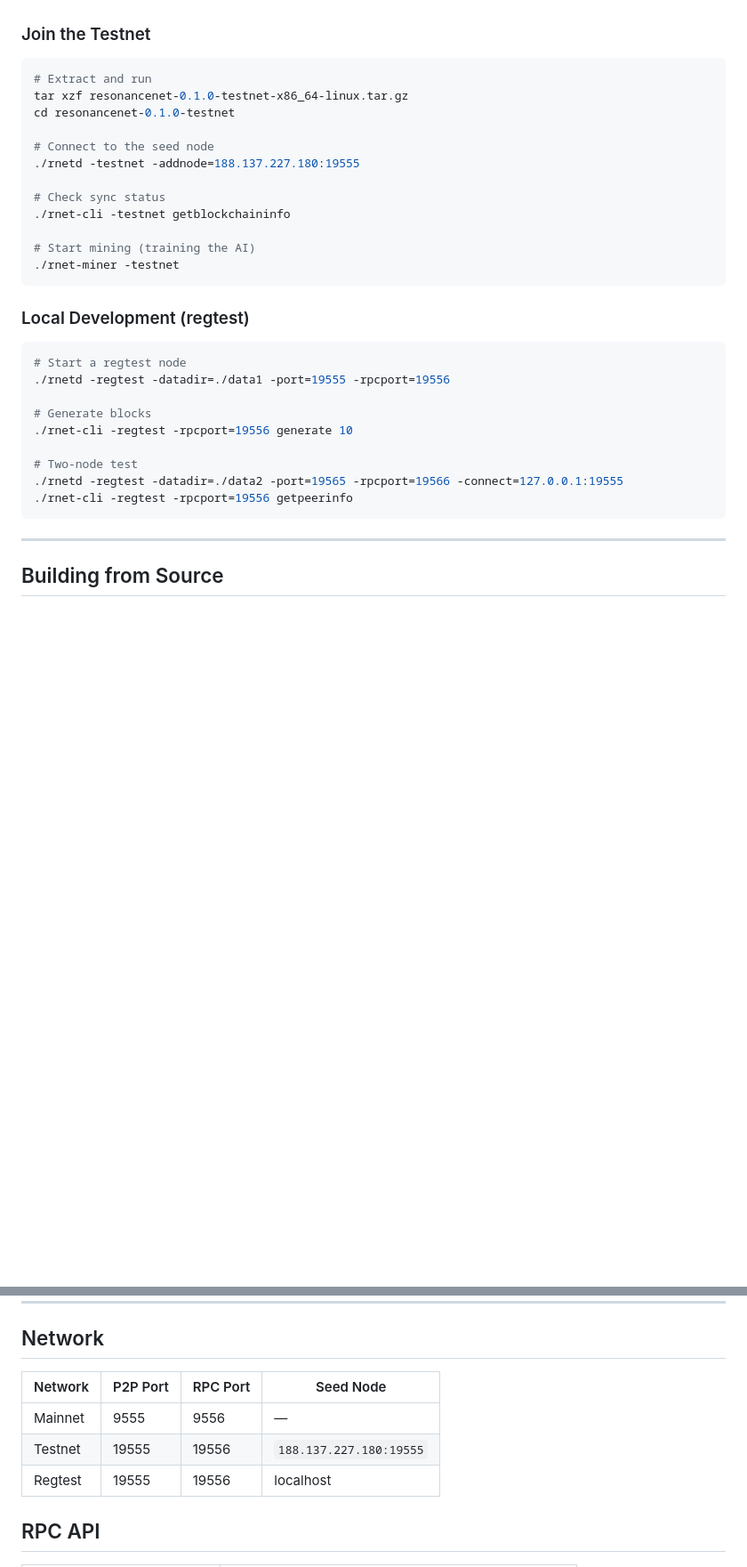
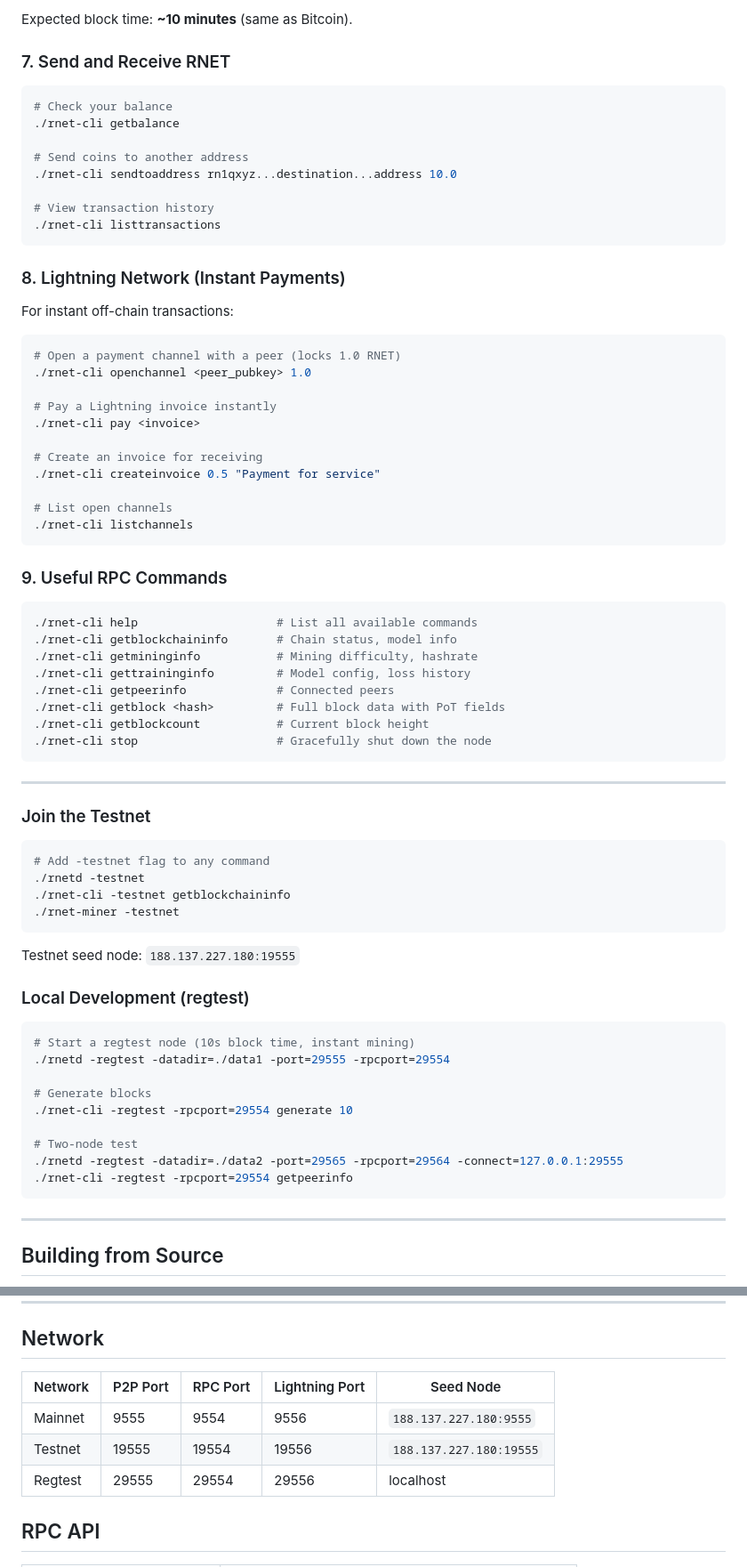
Before and after one commit to Kristian5013/resonancenet, a Markdown page: README.md, 2 parts joined by grey strips. Shown at 89% size. GitHub-like rendering; blank space fills up the shorter version.

````diff
--- a/README.md
+++ b/README.md
@@ -104,33 +183,74 @@ Pre-built binaries for Linux, macOS, and Windows are available on the [Releases]
+Expected block time: **~10 minutes** (same as Bitcoin).
+
+### 7. Send and Receive RNET
+
+```bash
+# Check your balance
+./rnet-cli getbalance
+
+# Send coins to another address
+./rnet-cli sendtoaddress rn1qxyz...destination...address 10.0
+
+# View transaction history
+./rnet-cli listtransactions
+```
+
+### 8. Lightning Network (Instant Payments)
+
+For instant off-chain transactions:
+
+```bash
+# Open a payment channel with a peer (locks 1.0 RNET)
+./rnet-cli openchannel <peer_pubkey> 1.0
+
+# Pay a Lightning invoice instantly
+./rnet-cli pay <invoice>
+
+# Create an invoice for receiving
+./rnet-cli createinvoice 0.5 "Payment for service"
+
+# List open channels
+./rnet-cli listchannels
+```
+
+### 9. Useful RPC Commands
+
+```bash
+./rnet-cli help                    # List all available commands
+./rnet-cli getblockchaininfo       # Chain status, model info
+./rnet-cli getmininginfo           # Mining difficulty, hashrate
+./rnet-cli gettraininginfo         # Model config, loss history
+./rnet-cli getpeerinfo             # Connected peers
+./rnet-cli getblock <hash>         # Full block data with PoT fields
+./rnet-cli getblockcount           # Current block height
+./rnet-cli stop                    # Gracefully shut down the node
+```
+
+---
 
 ### Join the Testnet
 
 ```bash
-# Extract and run
-tar xzf resonancenet-0.1.0-testnet-x86_64-linux.tar.gz
-cd resonancenet-0.1.0-testnet
-
-# Connect to the seed node
-./rnetd -testnet -addnode=188.137.227.180:19555
-
-# Check sync status
+# Add -testnet flag to any command
+./rnetd -testnet
 ./rnet-cli -testnet getblockchaininfo
-
-# Start mining (training the AI)
 ./rnet-miner -testnet
 ```
+
+Testnet seed node: `188.137.227.180:19555`
 
 ### Local Development (regtest)
 
 ```bash
-# Start a regtest node
-./rnetd -regtest -datadir=./data1 -port=19555 -rpcport=19556
+# Start a regtest node (10s block time, instant mining)
+./rnetd -regtest -datadir=./data1 -port=29555 -rpcport=29554
 
 # Generate blocks
-./rnet-cli -regtest -rpcport=19556 generate 10
+./rnet-cli -regtest -rpcport=29554 generate 10
 
 # Two-node test
-./rnetd -regtest -datadir=./data2 -port=19565 -rpcport=19566 -connect=127.0.0.1:19555
-./rnet-cli -regtest -rpcport=19556 getpeerinfo
+./rnetd -regtest -datadir=./data2 -port=29565 -rpcport=29564 -connect=127.0.0.1:29555
+./rnet-cli -regtest -rpcport=29554 getpeerinfo
 ```
 
 ---
@@ -164,11 +284,11 @@ ninja -C build
 
 ## Network
 
-| Network | P2P Port | RPC Port | Seed Node |
-|---------|----------|----------|-----------|
-| Mainnet | 9555 | 9556 | — |
-| Testnet | 19555 | 19556 | `188.137.227.180:19555` |
-| Regtest | 19555 | 19556 | localhost |
+| Network | P2P Port | RPC Port | Lightning Port | Seed Node |
+|---------|----------|----------|----------------|-----------|
+| Mainnet | 9555 | 9554 | 9556 | `188.137.227.180:9555` |
+| Testnet | 19555 | 19554 | 19556 | `188.137.227.180:19555` |
+| Regtest | 29555 | 29554 | 29556 | localhost |
 
 ## RPC API
 
````
Also changed, not shown: other parts of README.md (+80 -1 lines).
